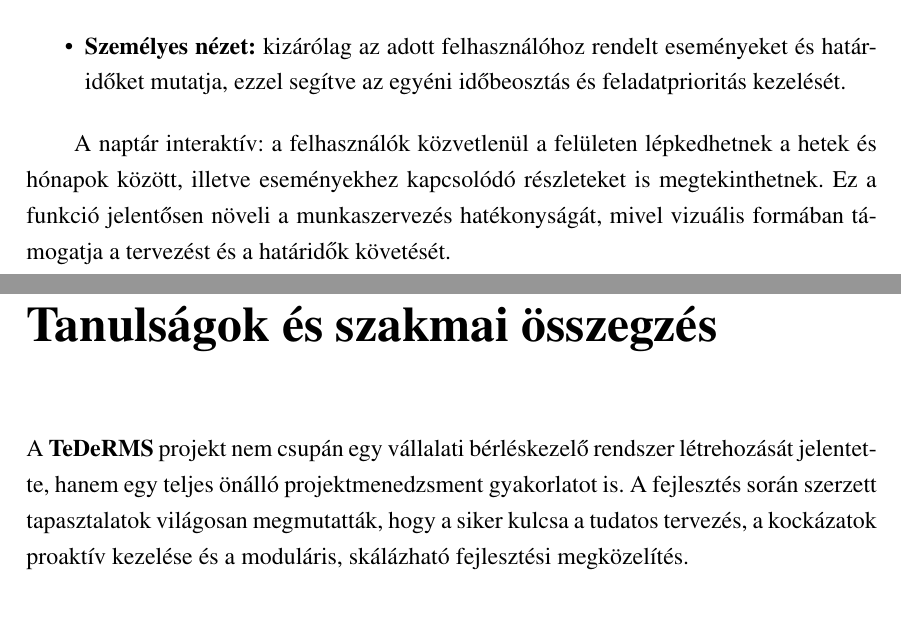
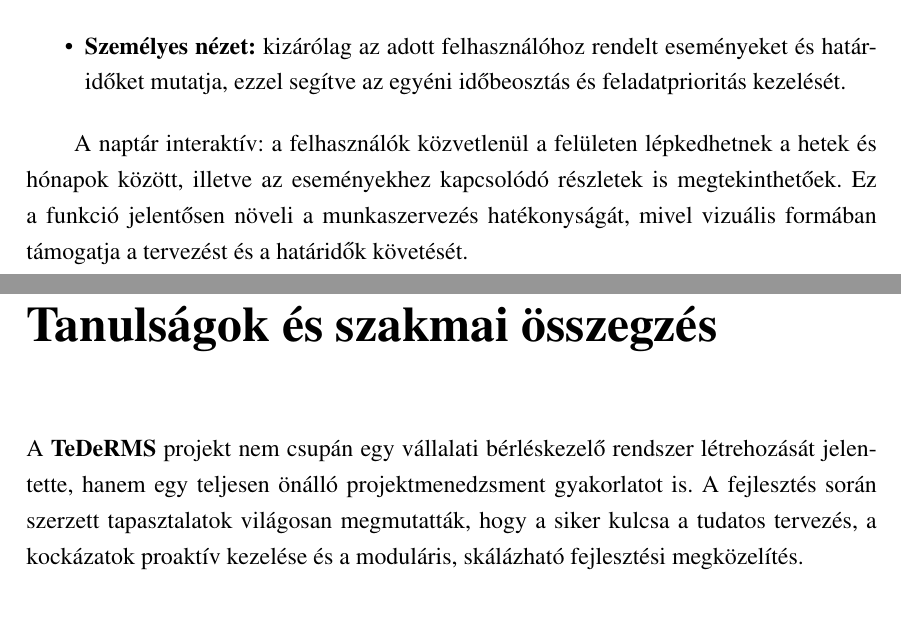
Before and after one commit to MrHumanRebel/sze_it_projektmenedzsment, a LaTeX thesis (thesis.tex, which reads content/lessons.tex, content/project_overview.tex): two parts of pages 9 and 23 of 26, joined at a grey line, cut so that both start at the same text. Compiled offline with pdfLaTeX.

Commit message:
feat(pdf): fix grammatical errors

```diff
--- a/content/lessons.tex
+++ b/content/lessons.tex
@@ -3,7 +3,7 @@
 %----------------------------------------------------------------------------
 
 A \textbf{TeDeRMS} projekt nem csupán egy vállalati bérléskezelő rendszer létrehozását jelentette,
-hanem egy teljes önálló projektmenedzsment gyakorlatot is.
+hanem egy teljesen önálló projektmenedzsment gyakorlatot is.
 A fejlesztés során szerzett tapasztalatok világosan megmutatták, hogy a siker kulcsa a tudatos tervezés,
 a kockázatok proaktív kezelése és a moduláris, skálázható fejlesztési megközelítés.
 
--- a/content/project_overview.tex
+++ b/content/project_overview.tex
@@ -114,7 +114,7 @@
 \end{itemize}
 
 A naptár interaktív: a felhasználók közvetlenül a felületen lépkedhetnek a hetek és hónapok között,
-illetve eseményekhez kapcsolódó részleteket is megtekinthetnek.
+illetve az eseményekhez kapcsolódó részletek is megtekinthetőek.
 Ez a funkció jelentősen növeli a munkaszervezés hatékonyságát, mivel vizuális formában támogatja a tervezést és a határidők követését.
 
 A Dashboard tehát nem csupán egy információs felület, hanem a rendszer működésének központi irányítási pontja,
```
Also changed, not shown: content/introduction.tex (+1 -1 lines), thesis.pdf, content/project_overview.tex (4 more changed lines).
